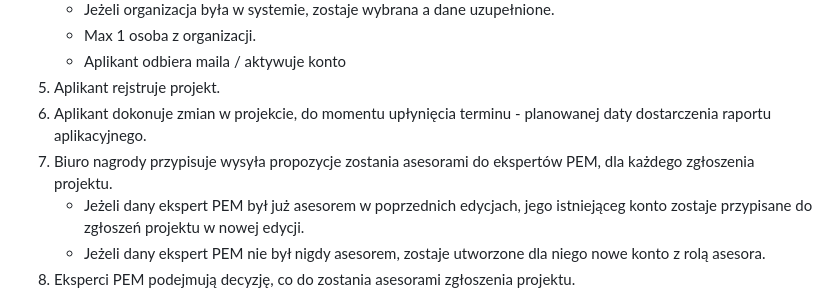
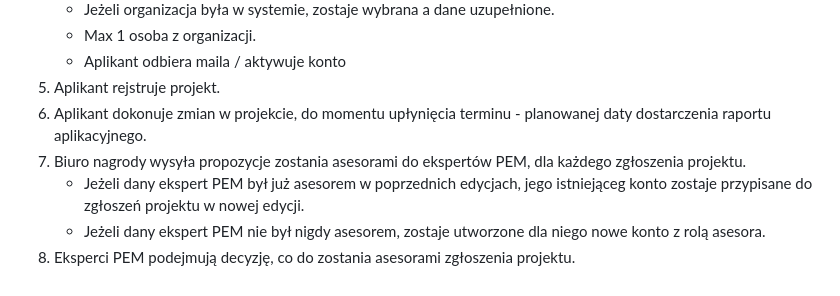
Before and after one commit to Veermove/PPEA-Contest-ZPI, a Markdown page: doc/README.md, the part around the change. Drawn GitHub-style.

Commit message:
Minor fixes in wording

```diff
--- a/doc/README.md
+++ b/doc/README.md
@@ -9,7 +9,7 @@
     * Aplikant odbiera maila / aktywuje konto
 5. Aplikant rejstruje projekt.
 6. Aplikant dokonuje zmian w projekcie, do momentu upłynięcia terminu - planowanej daty dostarczenia raportu aplikacyjnego.
-7. Biuro nagrody przypisuje wysyła propozycje zostania asesorami do ekspertów PEM, dla każdego zgłoszenia projektu.
+7. Biuro nagrody wysyła propozycje zostania asesorami do ekspertów PEM, dla każdego zgłoszenia projektu.
    * Jeżeli dany ekspert PEM był już asesorem w poprzednich edycjach, jego istniejąceg konto zostaje przypisane do zgłoszeń projektu w nowej edycji.
    * Jeżeli dany ekspert PEM nie był nigdy asesorem, zostaje utworzone dla niego nowe konto z rolą asesora.
 8. Eksperci PEM podejmują decyzję, co do zostania asesorami zgłoszenia projektu.
```
